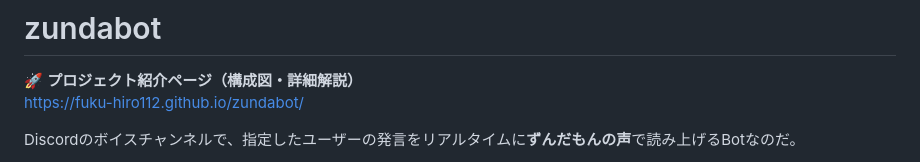
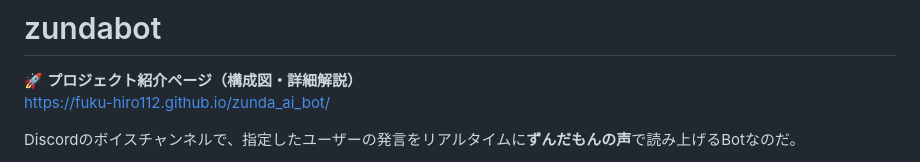
Before and after one commit to Fuku-hiro112/zunda_ai_bot, a Markdown page: README.md, the part around the change. Drawn GitHub-style.

Commit message:
docs: update README URL記載修正

```diff
--- a/README.md
+++ b/README.md
@@ -1,7 +1,7 @@
 # zundabot
 
 🚀 **プロジェクト紹介ページ（構成図・詳細解説）**
-https://fuku-hiro112.github.io/zundabot/
+https://fuku-hiro112.github.io/zunda_ai_bot/
 
 Discordのボイスチャンネルで、指定したユーザーの発言をリアルタイムに**ずんだもんの声**で読み上げるBotなのだ。
 
```
